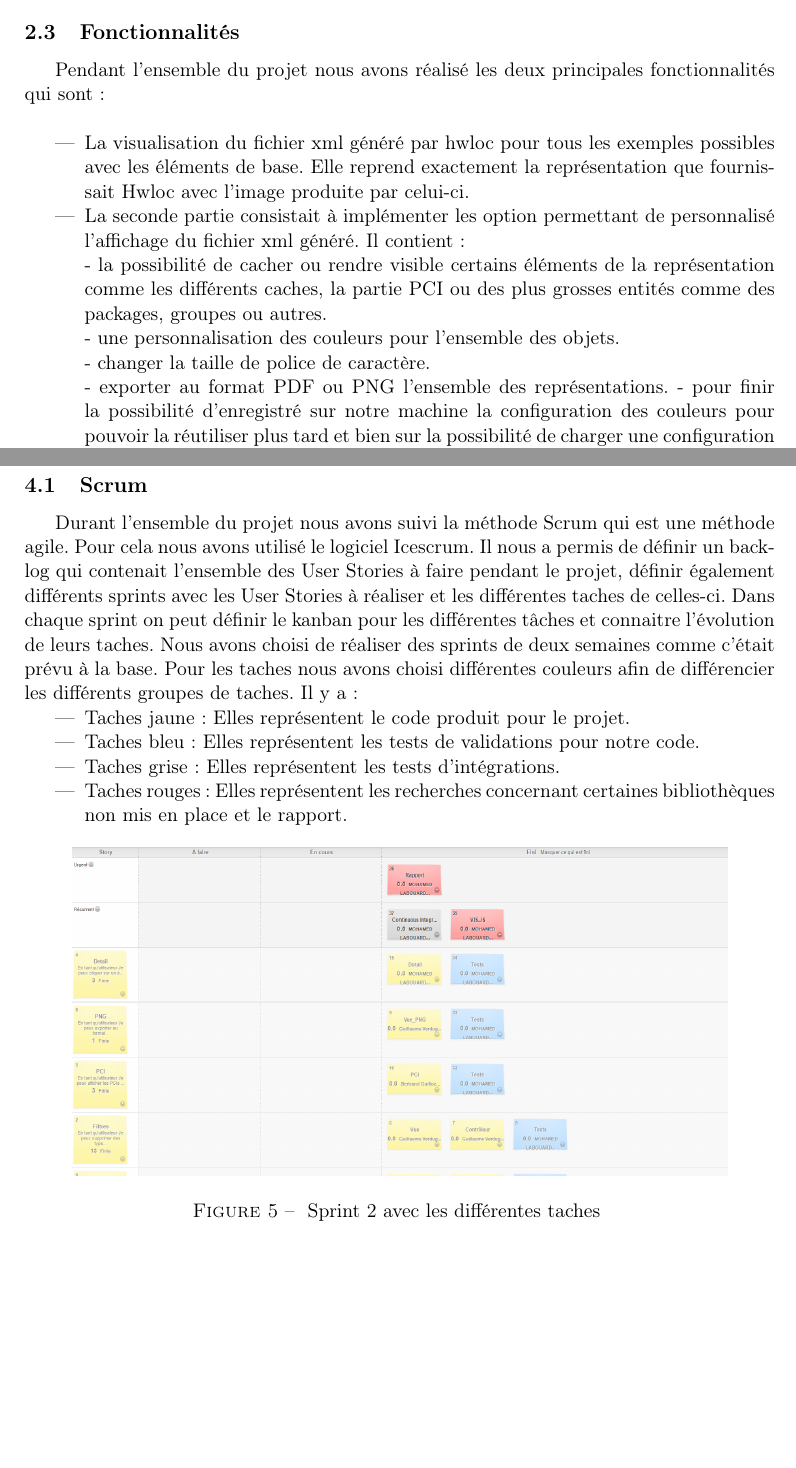
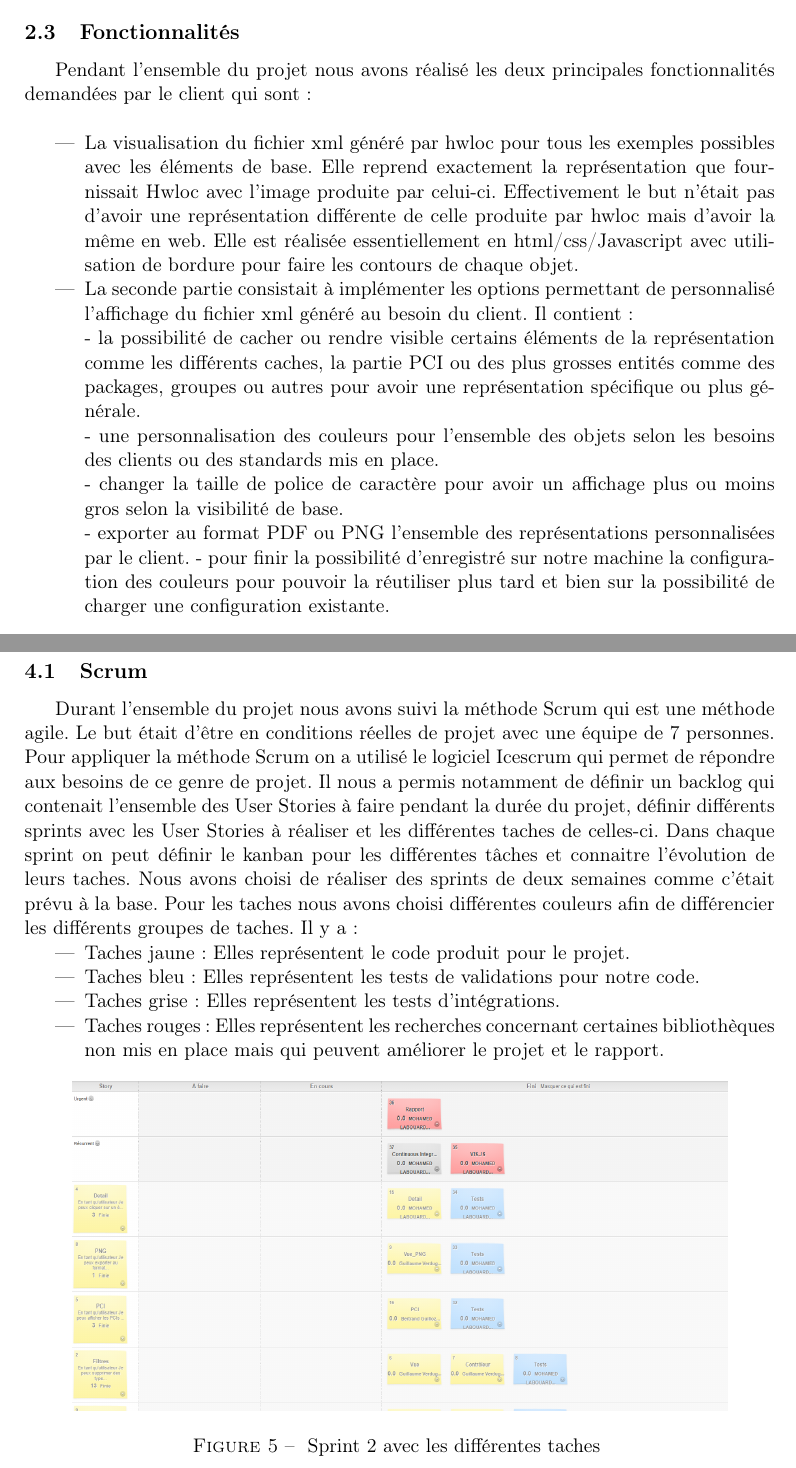
Before and after one commit to mlabouardy/lstopo-visualizer, a LaTeX document (rapport/report-final.tex): two parts of pages 6 and 12 of 14, joined at a grey line, cut so that both start at the same text, the shorter picture padded with empty space. Compiled offline with pdfLaTeX.

Commit message:
improve parts fonctionnalités and scrum

```diff
--- a/rapport/report-final.tex
+++ b/rapport/report-final.tex
@@ -138,10 +138,10 @@ La visualisation concernant la partie des caches et des cœurs s’appuie sur du
 
 \subsection{Fonctionnalités}
 
-Pendant l'ensemble du projet nous avons réalisé les deux principales fonctionnalités qui sont : \newline
+Pendant l'ensemble du projet nous avons réalisé les deux principales fonctionnalités demandées par le client qui sont : \newline
 
 \begin{itemize}
-\item La visualisation du fichier xml généré par hwloc pour tous les exemples possibles avec les éléments de base. Elle reprend exactement la représentation que fournissait Hwloc avec l'image produite par celui-ci.
+\item La visualisation du fichier xml généré par hwloc pour tous les exemples possibles avec les éléments de base. Elle reprend exactement la représentation que fournissait Hwloc avec l'image produite par celui-ci. Effectivement le but n'était pas d'avoir une représentation différente de celle produite par hwloc mais d'avoir la même en web. Elle est réalisée essentiellement en html/css/Javascript avec utilisation de bordure pour faire les contours de chaque objet.
 
 \begin{figure}[!h]
 \centering
@@ -149,12 +149,13 @@ Pendant l'ensemble du projet nous avons réalisé les deux principales fonctionn
 \caption[Résultats]{Exemple de représentation pour le xml Alaric}
 \end{figure}
 
-\item La seconde partie consistait à implémenter les option permettant de personnalisé l'affichage du fichier xml généré. Il contient : \newline
-- la possibilité de cacher ou rendre visible certains éléments de la représentation comme les différents caches, la partie PCI ou des plus grosses entités comme des packages, groupes ou autres. \newline
-- une personnalisation des couleurs pour l'ensemble des objets. \newline
-- changer la taille de police de caractère. \newline
-- exporter au format PDF ou PNG l'ensemble des représentations.
+\item La seconde partie consistait à implémenter les options permettant de personnalisé l'affichage du fichier xml généré au besoin du client. Il contient : \newline
+- la possibilité de cacher ou rendre visible certains éléments de la représentation comme les différents caches, la partie PCI ou des plus grosses entités comme des packages, groupes ou autres pour avoir une représentation spécifique ou plus générale. \newline
+- une personnalisation des couleurs pour l'ensemble des objets selon les besoins des clients ou des standards mis en place. \newline
+- changer la taille de police de caractère pour avoir un affichage plus ou moins gros selon la visibilité de base. \newline
+- exporter au format PDF ou PNG l'ensemble des représentations personnalisées par le client.
 - pour finir la possibilité d'enregistré sur notre machine la configuration des couleurs pour pouvoir la réutiliser plus tard et bien sur la possibilité de charger une configuration existante.
+
 
 \begin{figure}[!h]
 \centering
@@ -259,13 +260,13 @@ Une extension de Google Chrome. Il permet d'observer le code en action, de faire
 
 \subsection{Scrum}
 
-Durant l'ensemble du projet nous avons suivi la méthode Scrum qui est une méthode agile. Pour cela nous avons utilisé le logiciel Icescrum. Il nous a permis de définir un backlog qui contenait l'ensemble des User Stories à faire pendant le projet, définir également différents sprints avec les User Stories à réaliser et les différentes taches de celles-ci. Dans chaque sprint on peut définir le kanban pour les différentes tâches et connaitre l'évolution de leurs taches. Nous avons choisi de réaliser des sprints de deux semaines comme c'était prévu à la base.
+Durant l'ensemble du projet nous avons suivi la méthode Scrum qui est une méthode agile. Le but était d'être en conditions réelles de projet avec une équipe de 7 personnes. Pour appliquer la méthode Scrum on a utilisé le logiciel Icescrum qui permet de répondre aux besoins de ce genre de projet. Il nous a permis notamment de définir un backlog qui contenait l'ensemble des User Stories à faire pendant la durée du projet, définir différents sprints avec les User Stories à réaliser et les différentes taches de celles-ci. Dans chaque sprint on peut définir le kanban pour les différentes tâches et connaitre l'évolution de leurs taches. Nous avons choisi de réaliser des sprints de deux semaines comme c'était prévu à la base.
 Pour les taches nous avons choisi différentes couleurs afin de différencier les différents groupes de taches. Il y a :
 \begin{itemize}
 \item Taches jaune : Elles représentent le code produit pour le projet.
 \item Taches bleu : Elles représentent les tests de validations pour notre code.
 \item Taches grise : Elles représentent les tests d'intégrations.
-\item Taches rouges : Elles représentent les recherches concernant certaines bibliothèques non mis en place et le rapport.
+\item Taches rouges : Elles représentent les recherches concernant certaines bibliothèques non mis en place mais qui peuvent améliorer le projet et le rapport.
 \end{itemize}
 
 \begin{figure}[!h]
```
